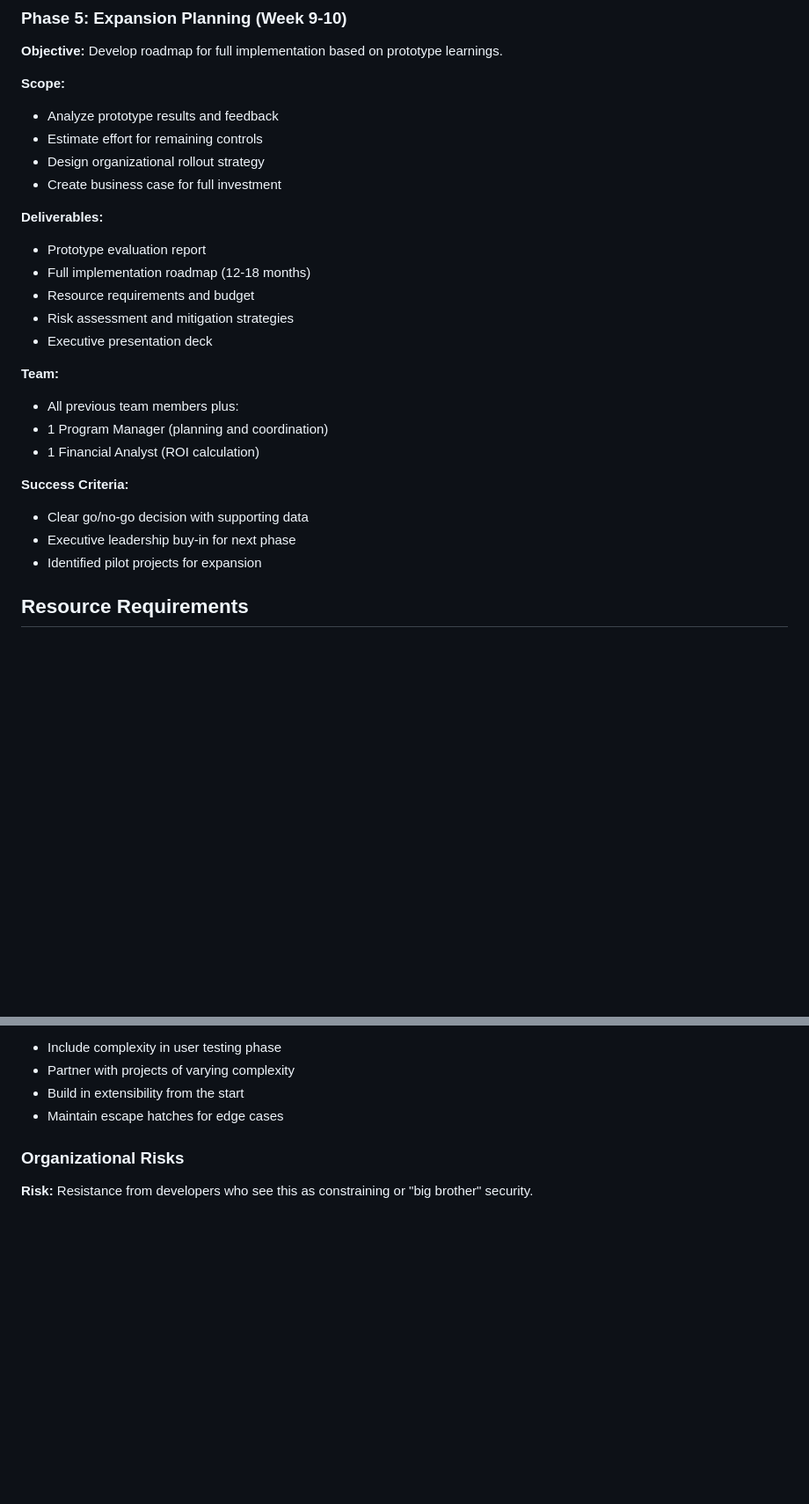
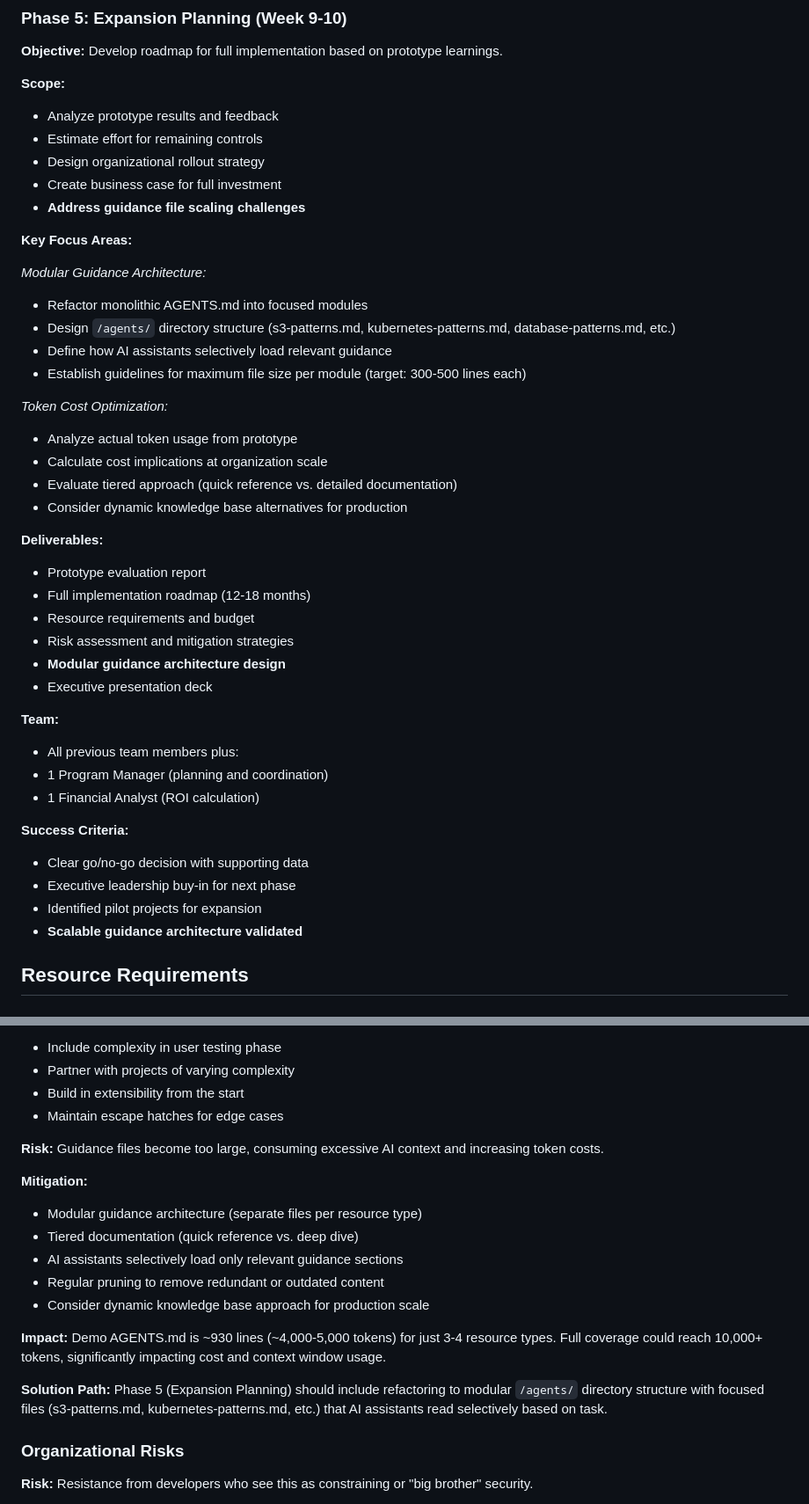
Before and after one commit to mheadd/atlas-ato-accelerator, a Markdown page: PROPOSAL.md, 2 parts joined by grey strips. Shown at 88% size. GitHub-like rendering; blank space fills up the shorter version.

Commit message:
Update proposal

```diff
--- a/PROPOSAL.md
+++ b/PROPOSAL.md
@@ -466,12 +466,28 @@ output "compliance_summary" {
 - Estimate effort for remaining controls
 - Design organizational rollout strategy
 - Create business case for full investment
+- **Address guidance file scaling challenges**
+
+**Key Focus Areas:**
+
+*Modular Guidance Architecture:*
+- Refactor monolithic AGENTS.md into focused modules
+- Design `/agents/` directory structure (s3-patterns.md, kubernetes-patterns.md, database-patterns.md, etc.)
+- Define how AI assistants selectively load relevant guidance
+- Establish guidelines for maximum file size per module (target: 300-500 lines each)
+
+*Token Cost Optimization:*
+- Analyze actual token usage from prototype
+- Calculate cost implications at organization scale
+- Evaluate tiered approach (quick reference vs. detailed documentation)
+- Consider dynamic knowledge base alternatives for production
 
 **Deliverables:**
 - Prototype evaluation report
 - Full implementation roadmap (12-18 months)
 - Resource requirements and budget
 - Risk assessment and mitigation strategies
+- **Modular guidance architecture design**
 - Executive presentation deck
 
 **Team:**
@@ -483,6 +499,7 @@ output "compliance_summary" {
 - Clear go/no-go decision with supporting data
 - Executive leadership buy-in for next phase
 - Identified pilot projects for expansion
+- **Scalable guidance architecture validated**
 
 ## Resource Requirements
 
@@ -582,6 +599,19 @@ To be determined based on prototype results, but likely includes:
 - Partner with projects of varying complexity
 - Build in extensibility from the start
 - Maintain escape hatches for edge cases
+
+**Risk:** Guidance files become too large, consuming excessive AI context and increasing token costs.
+
+**Mitigation:**
+- Modular guidance architecture (separate files per resource type)
+- Tiered documentation (quick reference vs. deep dive)
+- AI assistants selectively load only relevant guidance sections
+- Regular pruning to remove redundant or outdated content
+- Consider dynamic knowledge base approach for production scale
+
+**Impact:** Demo AGENTS.md is ~930 lines (~4,000-5,000 tokens) for just 3-4 resource types. Full coverage could reach 10,000+ tokens, significantly impacting cost and context window usage.
+
+**Solution Path:** Phase 5 (Expansion Planning) should include refactoring to modular `/agents/` directory structure with focused files (s3-patterns.md, kubernetes-patterns.md, etc.) that AI assistants read selectively based on task.
 
 ### Organizational Risks
 
```
